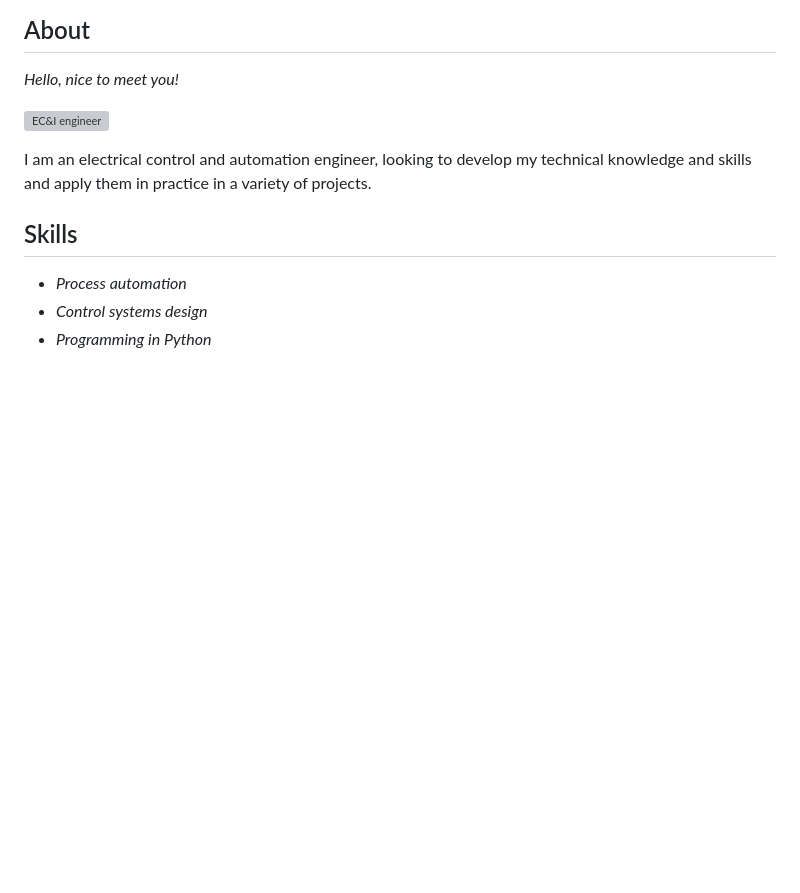
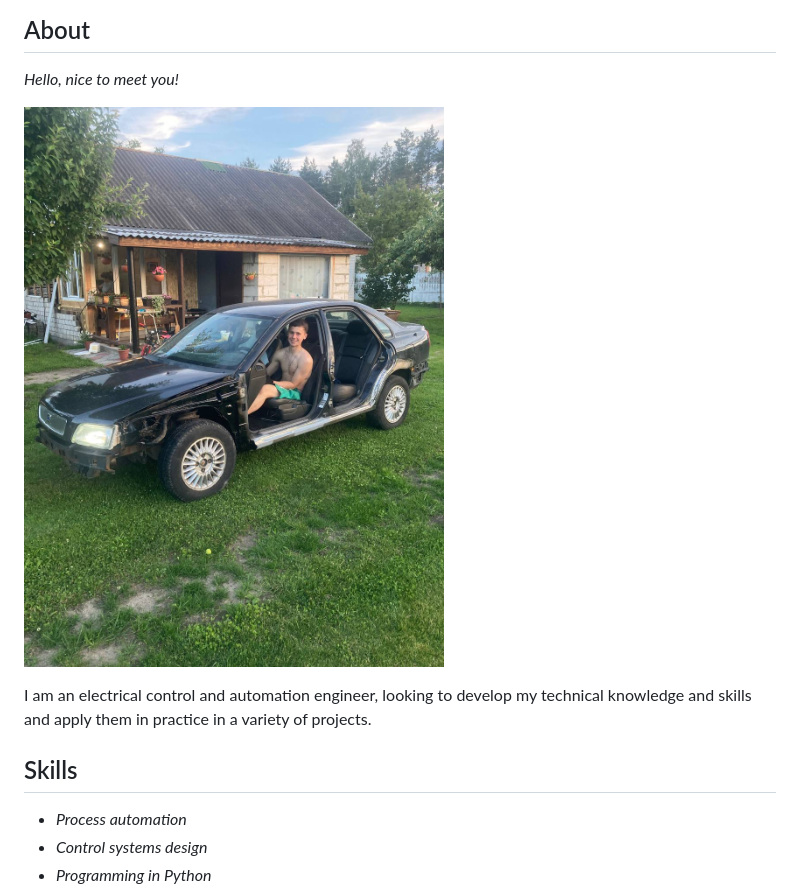
Before and after one commit to filimonyuk-a/EVT, a Markdown page: README.md, the part around the change. GitHub-like rendering; blank space fills up the shorter version; grey boxes are pictures that could not be loaded.

```diff
--- a/README.md
+++ b/README.md
@@ -12,7 +12,7 @@
 
 _Hello, nice to meet you!_
 
-![EC&I engineer](image.png)
+![EC&I engineer](image.jpg)
 
 
 
```
